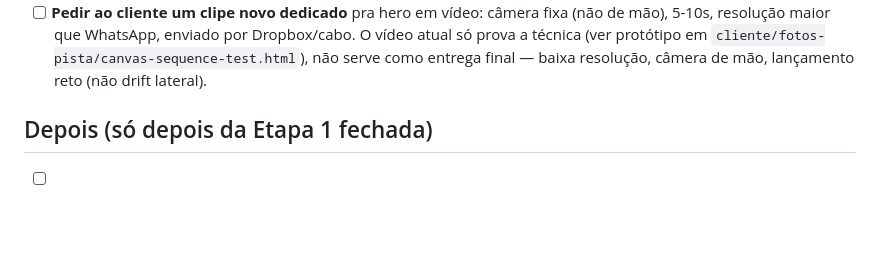
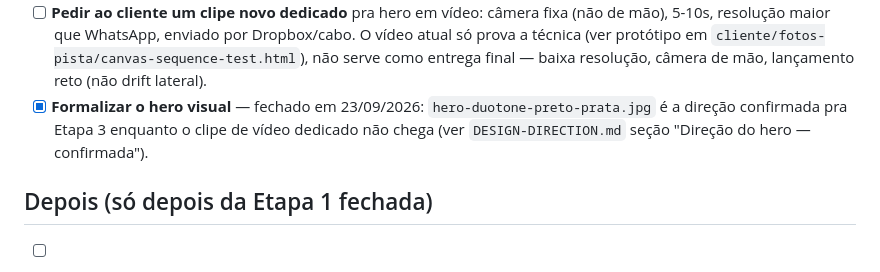
Before and after one commit to DiogoTorresWeb/rc-arcade, a Markdown page: TASKS.md, the part around the change. GitHub-like rendering; blank space fills up the shorter version.

```diff
--- a/TASKS.md
+++ b/TASKS.md
@@ -38,6 +38,10 @@ Material do cliente recebido e lido em 13/09/2026 — ver
       `cliente/fotos-pista/canvas-sequence-test.html`), não serve como
       entrega final — baixa resolução, câmera de mão, lançamento reto (não
       drift lateral).
+- [x] **Formalizar o hero visual** — fechado em 23/09/2026:
+      `hero-duotone-preto-prata.jpg` é a direção confirmada pra Etapa 3
+      enquanto o clipe de vídeo dedicado não chega (ver `DESIGN-DIRECTION.md`
+      seção "Direção do hero — confirmada").
 
 ## Depois (só depois da Etapa 1 fechada)
 - [ ] Etapa 2 — auditoria: o material já chegou (dossiê, vídeo de 42s, 3
```
Also changed, not shown: DESIGN-DIRECTION.md (+11 -0 lines).
